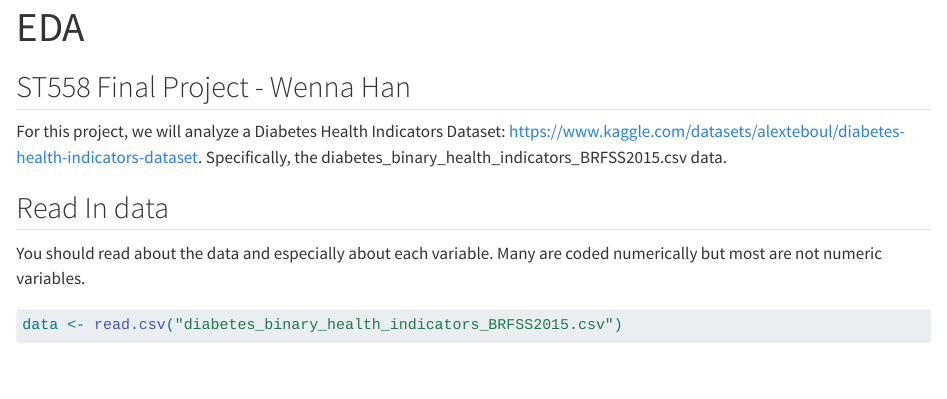
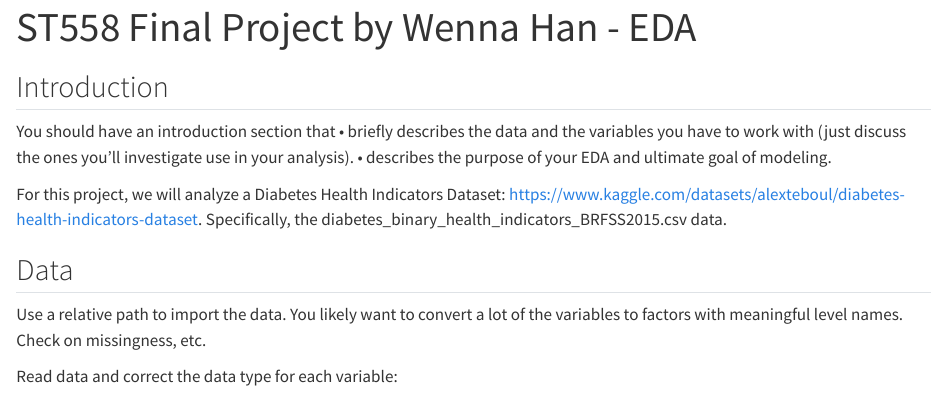
Before and after one commit to WennaHan/ST558_Final_Project, a Quarto document (EDA.qmd): the page in a window 1100 px wide, from its top. Rendered offline with R 4.5, knitr and Pandoc in place of Quarto, with nearby package versions; some code elsewhere in the file could not run offline.

Commit message:
read data and correct data type

````diff
--- a/EDA.qmd
+++ b/EDA.qmd
@@ -1,15 +1,21 @@
 ---
-title: "EDA"
+title: "ST558 Final Project by Wenna Han - EDA"
 format: html
 editor: visual
 ---
 
-## ST558 Final Project - Wenna Han
+## Introduction
+You should have an introduction section that
+• briefly describes the data and the variables you have to work with (just discuss the ones you’ll investigate use in your analysis).
+• describes the purpose of your EDA and ultimate goal of modeling.
 
 For this project, we will analyze a Diabetes Health Indicators Dataset: https://www.kaggle.com/datasets/alexteboul/diabetes-health-indicators-dataset. Specifically, the diabetes_binary_health_indicators_BRFSS2015.csv data.
 
-## Read In data
-You should read about the data and especially about each variable. Many are coded numerically but most are not numeric variables.
+## Data
+
+Use a relative path to import the data. You likely want to convert a lot of the variables to factors with
+meaningful level names.
+Check on missingness, etc.
+
+Read data and correct the data type for each variable:
 ```{r}
-data <- read.csv("diabetes_binary_health_indicators_BRFSS2015.csv")
-head(data)
@@ -15,0 +27 @@ head(data)
+# correct the data type
````
Also changed, not shown: docs/search.json, EDA.qmd (15 more changed lines), 1 other file.
